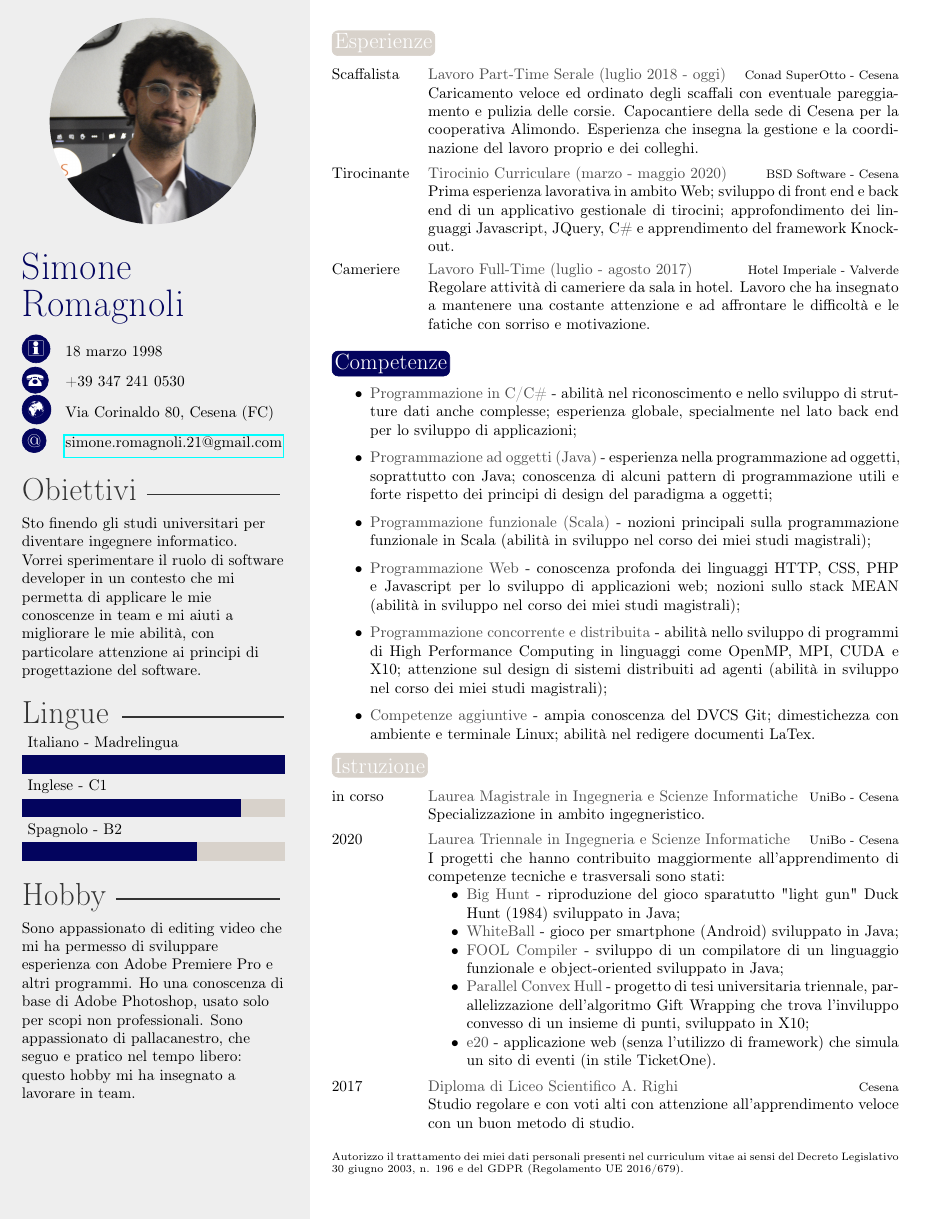
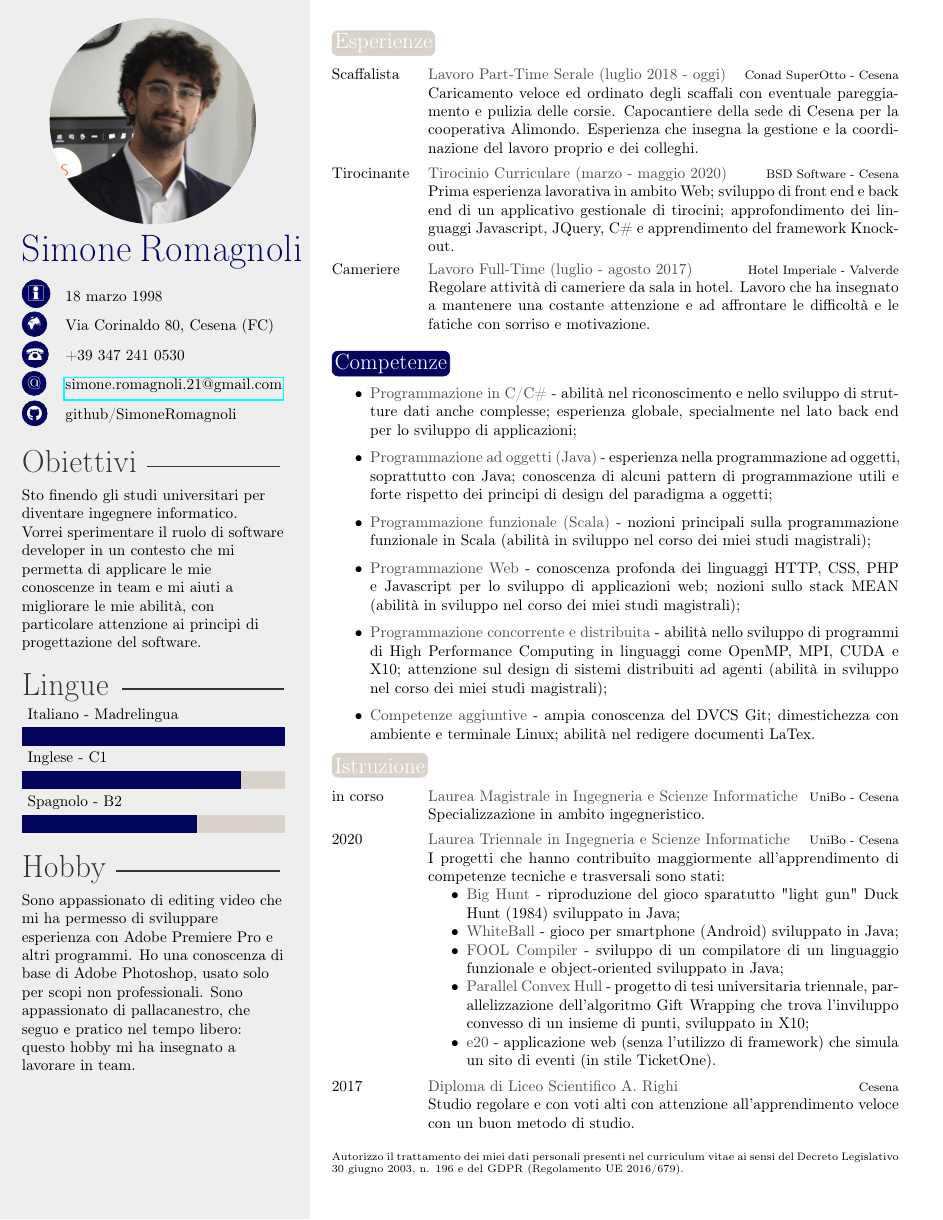
Before and after one commit to SimoneRomagnoli/CurriculumVitae, a LaTeX document (doc/main.tex, which reads doc/template.cls): the whole page. Compiled offline with pdfLaTeX.

Commit message:
chore: add github icon

```diff
--- a/doc/main.tex
+++ b/doc/main.tex
@@ -2,16 +2,14 @@
 
 \profilepic{avatar.jpg} % Profile picture
 
-\cvname{Simone
-
-Romagnoli} % Your name
+\cvname{Simone Romagnoli} % Your name
 \cvjobtitle{} % Job title/career
 
 \cvdate{18 marzo 1998} % Date of birth
+\cvnumberphone{+39 347 241 0530} % Phone number
+\cvmail{simone.romagnoli.21@gmail.com} % Email address
 \cvsite{Via Corinaldo 80, Cesena (FC)}
-\cvnumberphone{+39 347 241 0530} % Phone number
-\cvaddress{} % Personal website
-\cvmail{simone.romagnoli.21@gmail.com} % Email address
+\cvaddress{github/SimoneRomagnoli} % Personal website
 
 \begin{document}
 
--- a/doc/template.cls
+++ b/doc/template.cls
@@ -9,6 +9,7 @@
 \RequirePackage[T1]{fontenc}
 \RequirePackage{tikz}
 \RequirePackage{xcolor}
+\RequirePackage{fontawesome5}
 \RequirePackage[absolute,overlay]{textpos}
 \RequirePackage{ragged2e}
 \RequirePackage{etoolbox}
@@ -153,10 +154,10 @@
 		\renewcommand{\arraystretch}{1.6}
 		\begin{tabular}{p{0.5cm} @{\hskip 0.5cm}p{5cm}}
 			\ifthenelse{\equal{\cvdate}{}}{}{\textsc{\Large\icon{\Info}} & \cvdate\\}
-			\ifthenelse{\equal{\cvaddress}{}}{}{\textsc{\Large\icon{\Letter}} & \cvaddress\\}
+			\ifthenelse{\equal{\cvsite}{}}{}{\textsc{\large\icon{\Mundus}} & \cvsite\\}
 			\ifthenelse{\equal{\cvnumberphone}{}}{}{\textsc{\Large\icon{\Telefon}} & \cvnumberphone\\}
-			\ifthenelse{\equal{\cvsite}{}}{}{\textsc{\Large\icon{\Mundus}} & \cvsite\\}
-			\ifthenelse{\equal{\cvmail}{}}{}{\textsc{\large\icon{@}} & \href{mailto:\cvmail}{\cvmail}}
+			\ifthenelse{\equal{\cvmail}{}}{}{\textsc{\large\icon{@}} & \href{mailto:\cvmail}{\cvmail}\\}
+			\ifthenelse{\equal{\cvaddress}{}}{}{\textsc{\icon{\faGithub}} & \cvaddress\\}
 		\end{tabular}
 
 		%------------------------------------------------
```
